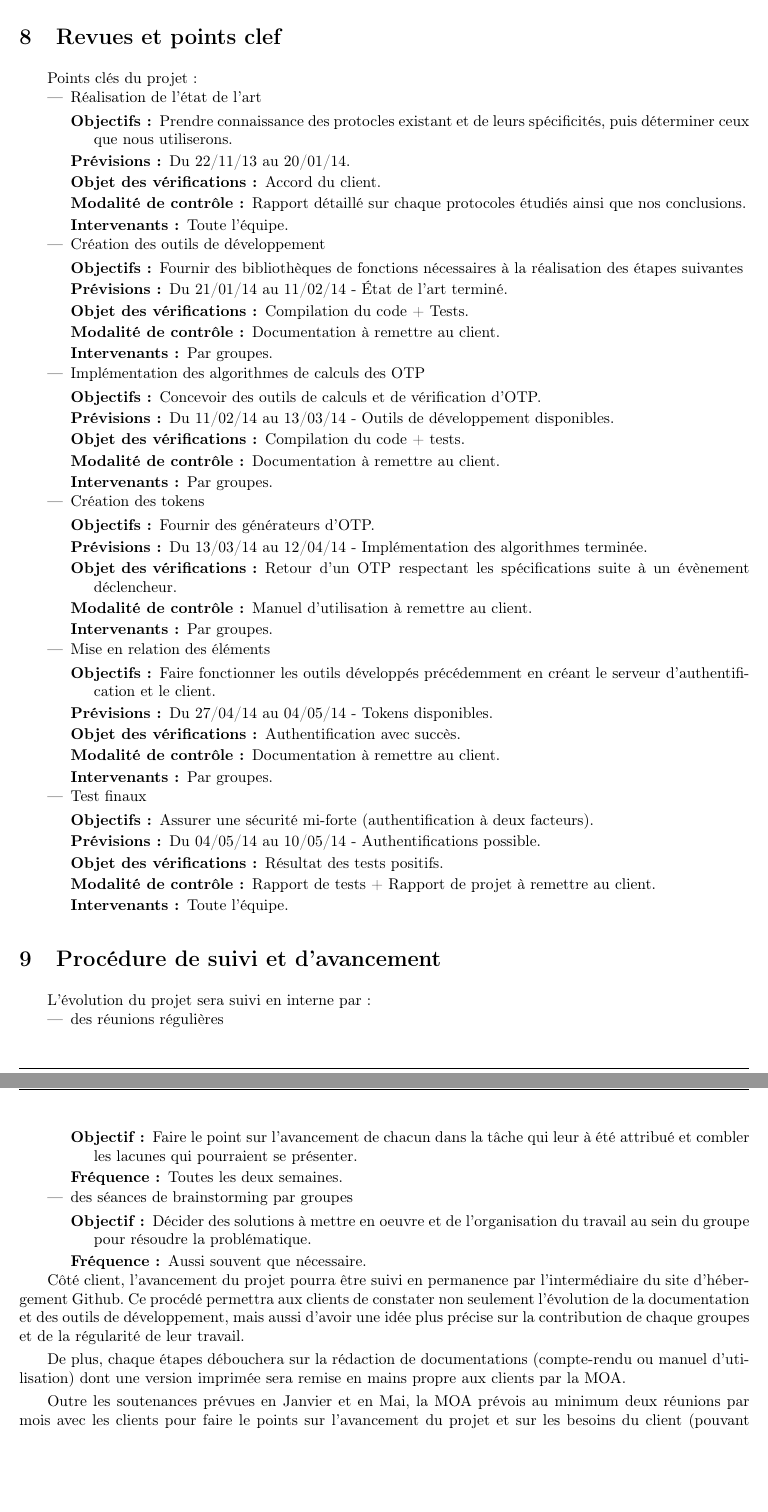
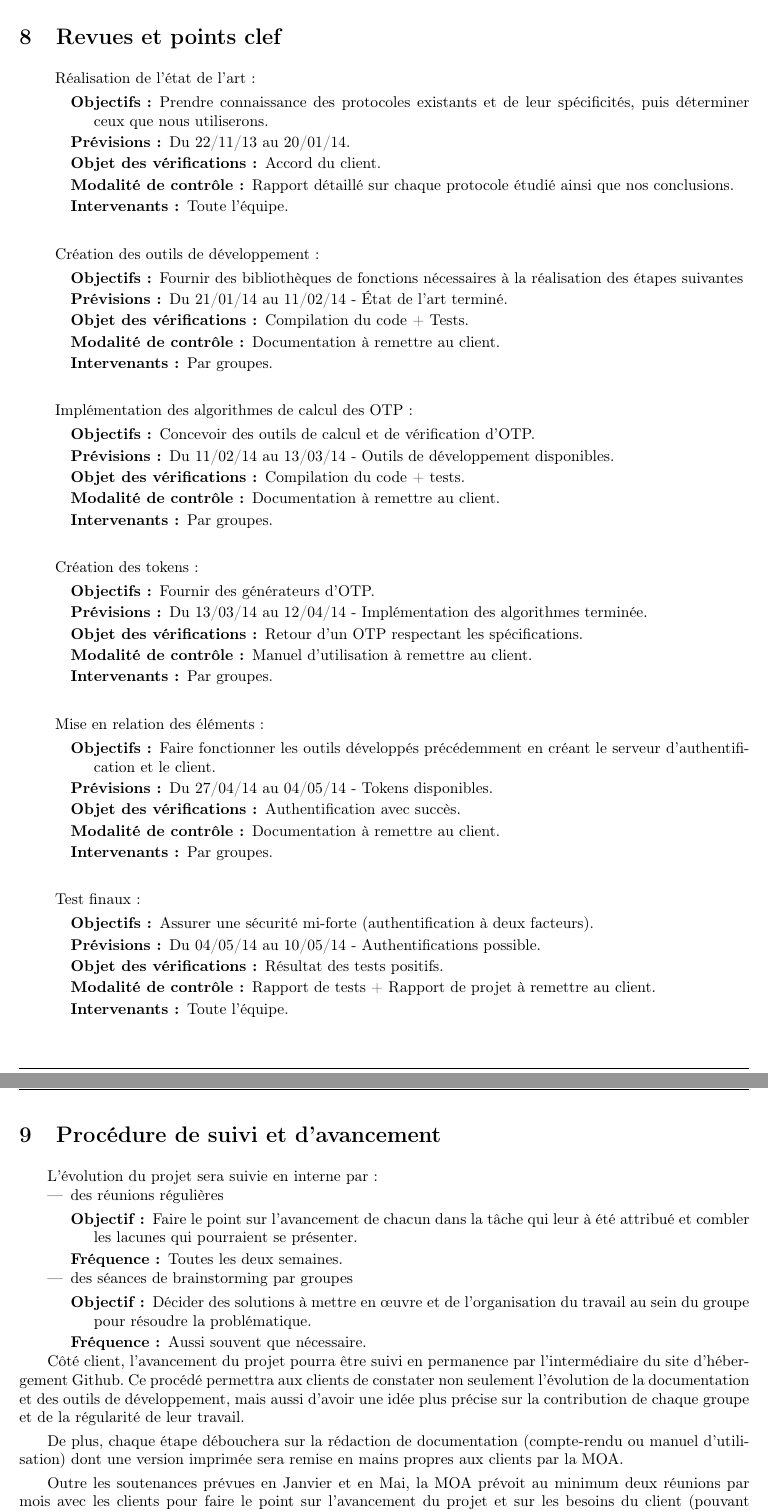
Before and after one commit to lesbeben/m1ssi2013, a LaTeX CV (doc/Plan de Développement/PdD.tex): two parts of pages 10 and 11 of 11, joined at a grey line, cut so that both start at the same text, the shorter picture padded with empty space. Compiled offline with pdfLaTeX.

Commit message:
Relecture PDD
Version finale!

```diff
--- a/doc/Plan de Développement/PdD.tex
+++ b/doc/Plan de Développement/PdD.tex
@@ -13,9 +13,10 @@
 \version{1.1}
 \relecteur{Gaëtan \bsc{Ferry}}
 \signataire{Magali \bsc{Bardet}}
-\date{Décembre 2013}
+\date{Janvier 2013}
 
-\histentry{1.1}{19/12/2013}{Version relue.}
+\histentry{1.2}{06/01/2014}{Version Finale.}
+\histentry{1.1}{30/12/2013}{Version relue.}
 \histentry{1.0}{19/12/2013}{Version initiale.}
 \histentry{0.1}{06/12/2013}{Ébauche.}
 
@@ -261,41 +262,45 @@
 	\newpage
 %---------------------------------------------------------------------------------------------------------------------------------------------
 \section{Revues et points clef}
-Points clés du projet :
-\begin{itemize}
-	\item Réalisation de l'état de l'art
+
+\begin{description}
+	\item Réalisation de l'état de l'art:
 	\begin{description}
-		\item[Objectifs :] Prendre connaissance des protocles existant et de leurs spécificités, puis déterminer ceux que nous utiliserons.
+		\item[Objectifs :] Prendre connaissance des protocoles existants et de leur spécificités, puis déterminer ceux que nous utiliserons.
 		\item[Prévisions :] Du 22/11/13 au 20/01/14.
 		\item[Objet des vérifications :] Accord du client.
-		\item[Modalité de contrôle :] Rapport détaillé sur chaque protocoles étudiés ainsi que nos conclusions.
+		\item[Modalité de contrôle :] Rapport détaillé sur chaque protocole étudié ainsi que nos conclusions.
 		\item[Intervenants :] Toute l'équipe.
 	\end{description}
-	\item Création des outils de développement
+	\vfill
+	\item Création des outils de développement:
 	\begin{description}
 		\item[Objectifs :] Fournir des bibliothèques de fonctions nécessaires à la réalisation des étapes suivantes
-		\item[Prévisions :] Du 21/01/14 au 11/02/14 - \'Etat de l'art terminé.
+		\item[Prévisions :] Du 21/01/14 au 11/02/14 - État de l'art terminé.
 		\item[Objet des vérifications :] Compilation du code + Tests.
 		\item[Modalité de contrôle :] Documentation à remettre au client.
 		\item[Intervenants :] Par groupes.
 	\end{description}
-	\item Implémentation des algorithmes de calculs des OTP
+	\vfill
+	\item Implémentation des algorithmes de calcul des OTP:
 	\begin{description}
-		\item[Objectifs :] Concevoir des outils de calculs et de vérification d'OTP.
+		\item[Objectifs :] Concevoir des outils de calcul et de vérification d'OTP.
 		\item[Prévisions :] Du 11/02/14 au 13/03/14 - Outils de développement disponibles.
 		\item[Objet des vérifications :] Compilation du code + tests.
 		\item[Modalité de contrôle :] Documentation à remettre au client.
 		\item[Intervenants :] Par groupes.
 	\end{description}
-	\item Création des tokens
+	\vfill
+	\item Création des tokens:
 	\begin{description}
 		\item[Objectifs :] Fournir des générateurs d'OTP.
 		\item[Prévisions :] Du 13/03/14 au 12/04/14 - Implémentation des algorithmes terminée.
-		\item[Objet des vérifications :] Retour d'un OTP respectant les spécifications suite à un évènement déclencheur.
+		\item[Objet des vérifications :] Retour d'un OTP respectant les spécifications.
 		\item[Modalité de contrôle :] Manuel d'utilisation à remettre au client.
 		\item[Intervenants :] Par groupes.
 	\end{description}
-	\item Mise en relation des éléments
+	\vfill
+	\item Mise en relation des éléments:
 	\begin{description}
 		\item[Objectifs :] Faire fonctionner les outils développés précédemment en créant le serveur d'authentification et le client.
 		\item[Prévisions :] Du 27/04/14 au 04/05/14 - Tokens disponibles.
@@ -303,7 +308,8 @@ Points clés du projet :
 		\item[Modalité de contrôle :] Documentation à remettre au client.
 		\item[Intervenants :] Par groupes.
 	\end{description}
-	\item Test finaux
+	\vfill
+	\item Test finaux:
 	\begin{description}
 		\item[Objectifs :] Assurer une sécurité mi-forte (authentification à deux facteurs).
 		\item[Prévisions :] Du 04/05/14 au 10/05/14 - Authentifications possible.
@@ -311,11 +317,12 @@ Points clés du projet :
 		\item[Modalité de contrôle :] Rapport de tests + Rapport de projet à remettre au client.
 		\item[Intervenants :] Toute l'équipe.
 	\end{description}
-\end{itemize}
+	\vfill
+\end{description}
 %---------------------------------------------------------------------------------------------------------------------------------------------
 \section{Procédure de suivi et d'avancement}
 
-	L'évolution du projet sera suivi en interne par :
+	L'évolution du projet sera suivie en interne par :
 	\begin{itemize}
 		\item des réunions régulières
 		\begin{description}
@@ -324,16 +331,16 @@ Points clés du projet :
 		\end{description}
 		\item des séances de brainstorming par groupes
 		\begin{description}
-			\item[Objectif :] Décider des solutions à mettre en oeuvre et de l'organisation du travail au sein du groupe pour résoudre la problématique.
+			\item[Objectif :] Décider des solutions à mettre en œuvre et de l'organisation du travail au sein du groupe pour résoudre la problématique.
 			\item[Fréquence :] Aussi souvent que nécessaire.
 		\end{description}
 	\end{itemize}
 
-	Côté client, l'avancement du projet pourra être suivi en permanence par l'intermédiaire du site d'hébergement Github. Ce procédé permettra aux clients de constater non seulement l'évolution de la documentation et des outils de développement, mais aussi d'avoir une idée plus précise sur la contribution de chaque groupes et de la régularité de leur travail.
+	Côté client, l'avancement du projet pourra être suivi en permanence par l'intermédiaire du site d'hébergement Github. Ce procédé permettra aux clients de constater non seulement l'évolution de la documentation et des outils de développement, mais aussi d'avoir une idée plus précise sur la contribution de chaque groupe et de la régularité de leur travail.
 
-	De plus, chaque étapes débouchera sur la rédaction de documentations (compte-rendu ou manuel d'utilisation) dont une version imprimée sera remise en mains propre aux clients par la MOA.
+	De plus, chaque étape débouchera sur la rédaction de documentation (compte-rendu ou manuel d'utilisation) dont une version imprimée sera remise en mains propres aux clients par la MOA.
 
 
-	Outre les soutenances prévues en Janvier et en Mai, la MOA prévois au minimum deux réunions par mois avec les clients pour faire le points sur l'avancement du projet et sur les besoins du client (pouvant entrainer une réactualisation de la documentation).
+	Outre les soutenances prévues en Janvier et en Mai, la MOA prévoit au minimum deux réunions par mois avec les clients pour faire le point sur l'avancement du projet et sur les besoins du client (pouvant entrainer une réactualisation de la documentation).
 
 \end{document}
```
Also changed, not shown: doc/Plan de Développement/PdD.tex (4 more changed lines).
